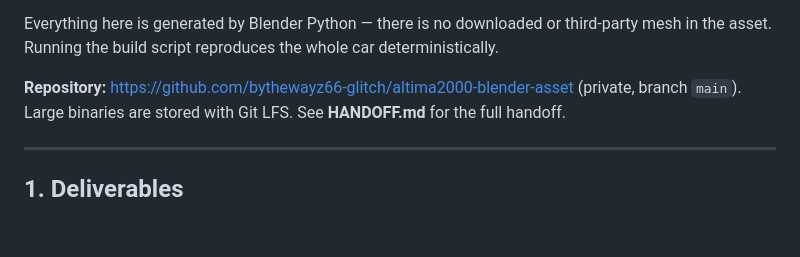
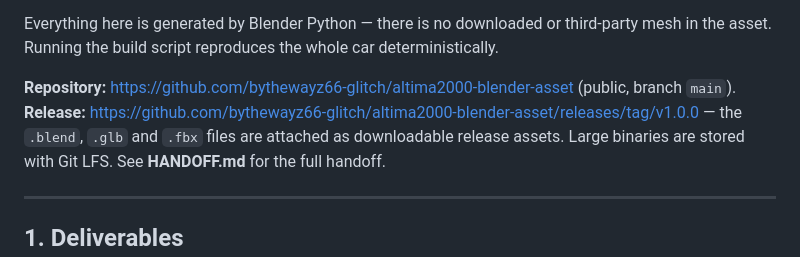
Before and after one commit to bythewayz66-glitch/altima2000-blender-asset, a Markdown page: readme.md, the part around the change. Rendered like a GitHub page; blank space fills up the shorter version.

Commit message:
docs: record the public repo, the v1.0.0 Release with its 12 attached assets, the deploy-key/PAT access notes, the CI workflows and the open follow-up issues

```diff
--- a/readme.md
+++ b/readme.md
@@ -13,7 +13,9 @@ and a **per-harness visibility panel** (see §11 and §12).
 Everything here is generated by Blender Python — there is no downloaded or third-party
 mesh in the asset. Running the build script reproduces the whole car deterministically.
 
-**Repository:** https://github.com/bythewayz66-glitch/altima2000-blender-asset (private, branch `main`).
+**Repository:** https://github.com/bythewayz66-glitch/altima2000-blender-asset (public, branch `main`).
+**Release:** https://github.com/bythewayz66-glitch/altima2000-blender-asset/releases/tag/v1.0.0 — the
+`.blend`, `.glb` and `.fbx` files are attached as downloadable release assets.
 Large binaries are stored with Git LFS. See **HANDOFF.md** for the full handoff.
 
 ---
```
Also changed, not shown: HANDOFF.md (+54 -5 lines).
